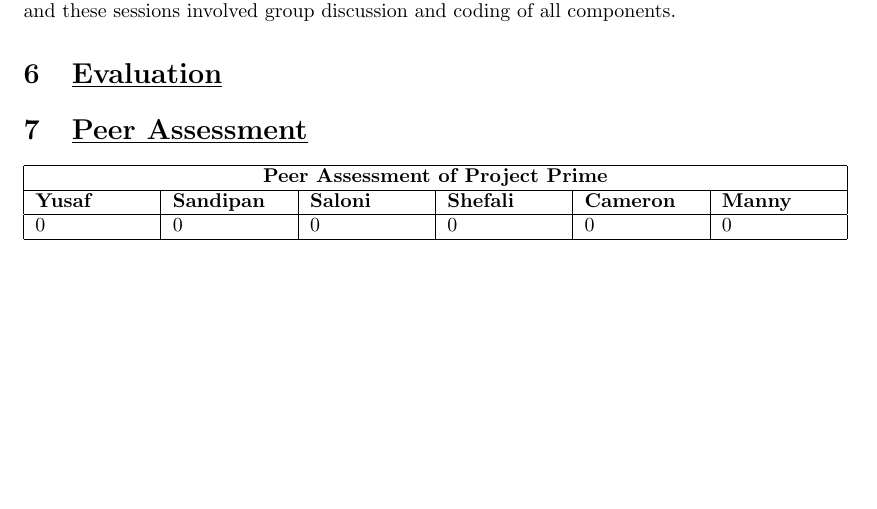
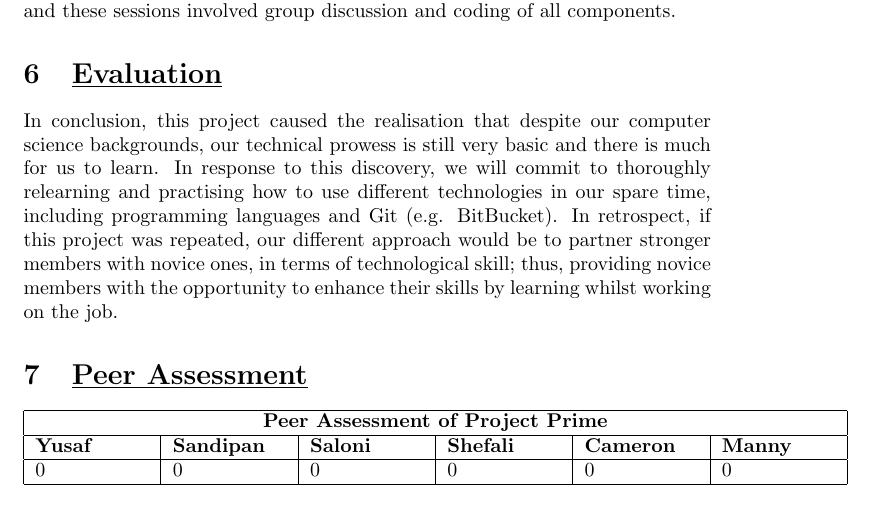
Before and after one commit to YusafOsei-Bonsu/Project-Prime-Dev, a LaTeX document (final_report/team_project_prime.tex): part of page 2 of 2, cut so that both start at the same text, the shorter picture padded with empty space. Compiled offline with pdfLaTeX.

Commit message:
Updating final report
I've written the last paragraph of the project evaluation.

```diff
--- a/final_report/team_project_prime.tex
+++ b/final_report/team_project_prime.tex
@@ -24,6 +24,7 @@ In this project, we were tasked with building a multi-host file synchroniser con
 Project Prime consists of six members: Yusaf, Sandipan, Saloni, Shefali, Cameron and Manny. To balance the workload, the team was divided into three subgroups of two teammates, and each subgroup was assigned to the development of one component. As a result, Yusaf and Sandipan were assigned to the desktop client, Saloni and Shefali were assigned to the server application, and Manny and Cameron were assigned to the mobile client. Despite this style of work delegation, members from other subgroups were still able to intervene in the development of a component that they weren't assigned to, in order to fix issues that the assigned subgroup couldn't correct, for example. Moving onto communication, the team remotely communicated using an instant messaging app known as "Whatsapp", which allowed us to arrange group sessions at a certain date-and-time, notify teammates of recent pull requests, etc. Furthermore, the sessions were conducted in booked group study rooms at least once per week, and these sessions involved group discussion and coding of all components.
 
 \section{\underline{Evaluation}}
+In conclusion, this project caused the realisation that despite our computer science backgrounds, our technical prowess is still very basic and there is much for us to learn. In response to this discovery, we will commit to thoroughly relearning and practising how to use different technologies in our spare time, including programming languages and Git (e.g. BitBucket). In retrospect, if this project was repeated, our different approach would be to partner stronger members with novice ones, in terms of technological skill; thus, providing novice members with the opportunity to enhance their skills by learning whilst working on the job.
 
 \section{\underline{Peer Assessment}}
 \begin{tabular}{|p{2cm}|p{2cm}|p{2cm}|p{2cm}|p{2cm}|p{2cm}|}
```
Also changed, not shown: final_report/team_project_prime.pdf, 1 other file.
